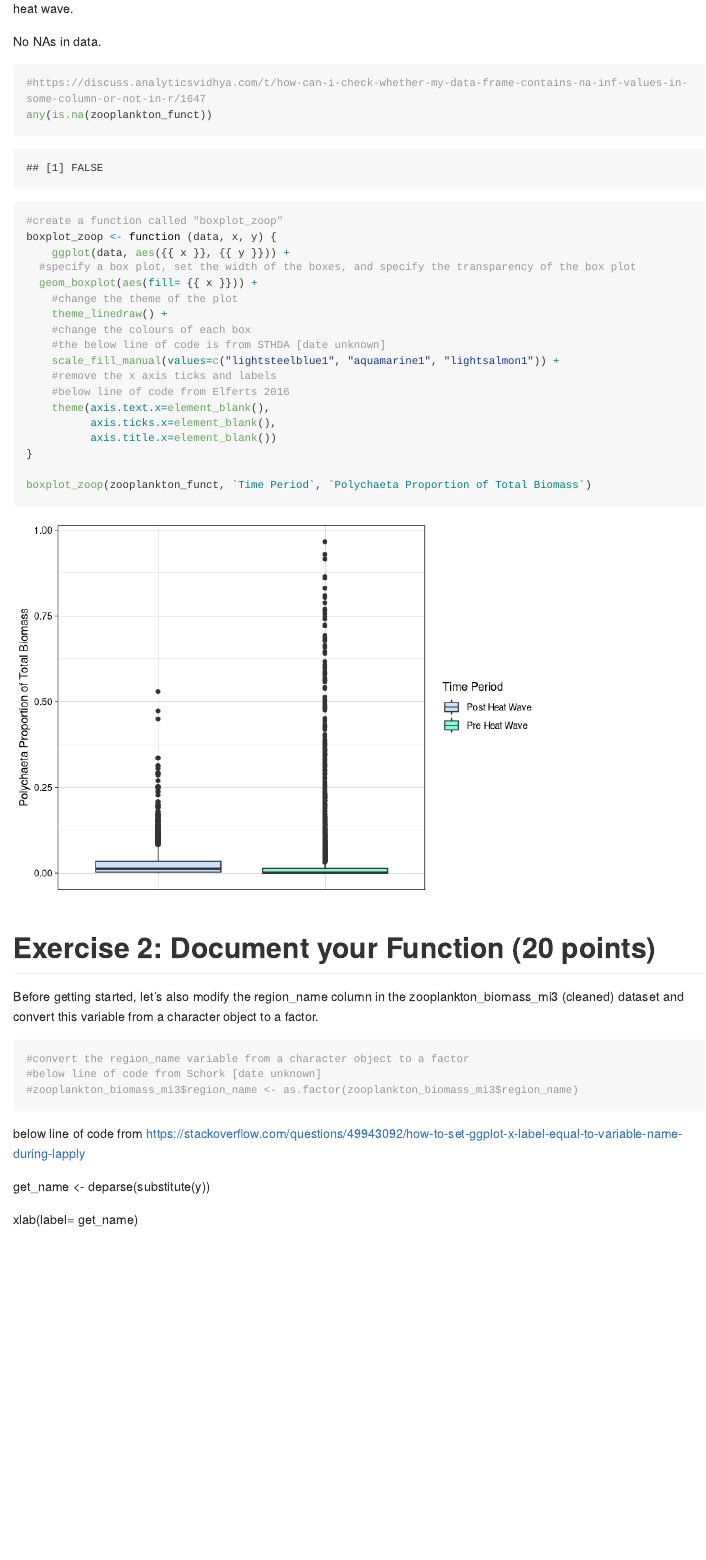
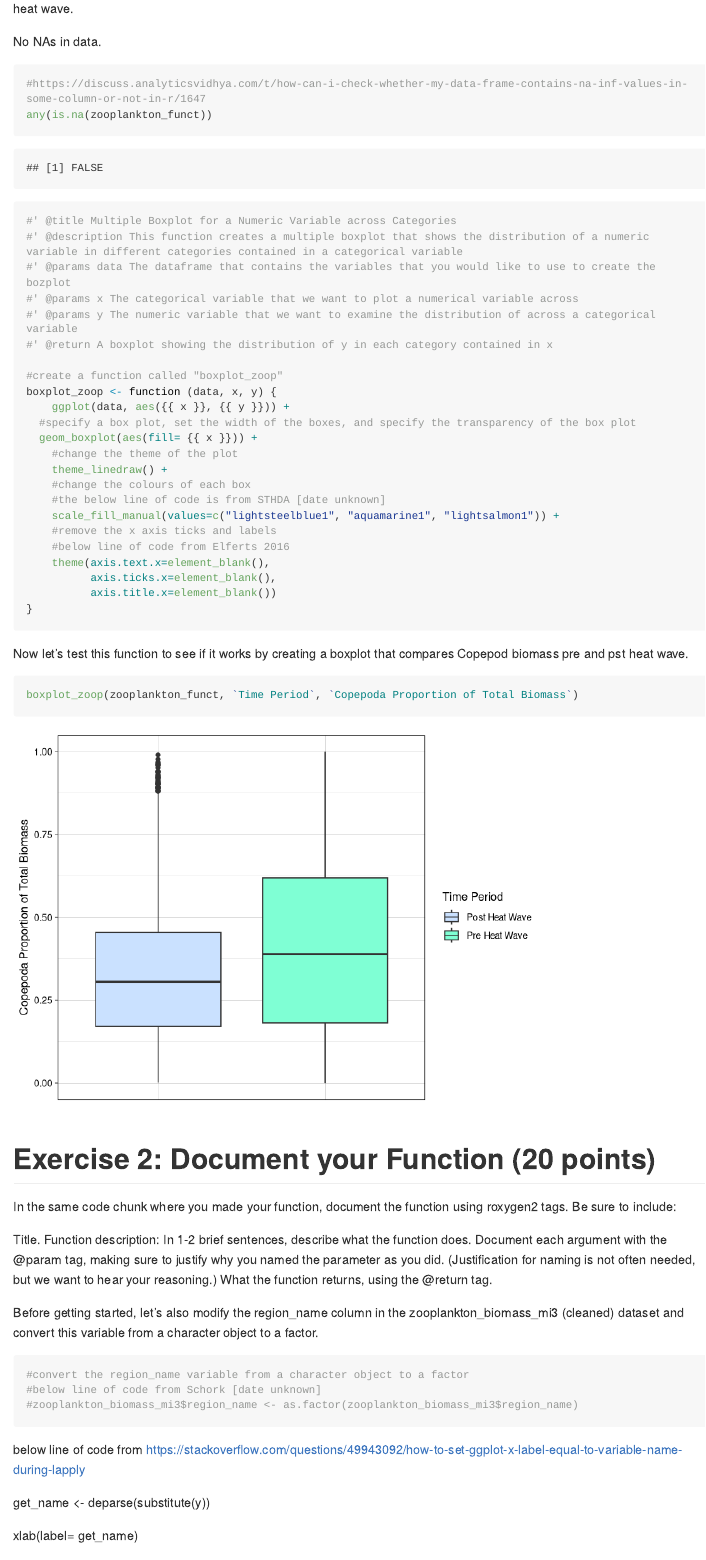
Before and after one commit to stat545ubc-2021/functionsjuliafast, an R Markdown document (assignment_1b.Rmd): the page in a window 1100 px wide, from 3020 px down before the commit and from 3100 px down after it, so that both start at the same text. Rendered offline with R 4.5, knitr and Pandoc, with nearby package versions; long lines of code are wrapped.

Commit message:
Documentedmy function using roxygen2 package

````diff
--- a/assignment_1b.Rmd
+++ b/assignment_1b.Rmd
@@ -99,6 +104,12 @@ any(is.na(zooplankton_funct))
 ```
 
 ```{r}
+#' @title Multiple Boxplot for a Numeric Variable across Categories
+#' @description This function creates a multiple boxplot that shows the distribution of a numeric variable in different categories contained in a categorical variable
+#' @params data The dataframe that contains the variables that you would like to use to create the bozplot
+#' @params x The categorical variable that we want to plot a numerical variable across
+#' @params y The numeric variable that we want to examine the distribution of across a categorical variable
+#' @return A boxplot showing the distribution of y in each category contained in x
 
 #create a function called "boxplot_zoop"
 boxplot_zoop <- function (data, x, y) {
@@ -117,10 +128,32 @@ boxplot_zoop <- function (data, x, y) {
           axis.title.x=element_blank())
 }
 
-boxplot_zoop(zooplankton_funct, `Time Period`, `Polychaeta Proportion of Total Biomass`)
+```
+
+Now let's test this function to see if it works by creating a boxplot that compares Copepod biomass pre and pst heat wave.
+```{r}
+
+boxplot_zoop(zooplankton_funct, `Time Period`, `Copepoda Proportion of Total Biomass`)
+
+
 ```
 
 # Exercise 2: Document your Function (20 points)
+
+In the same code chunk where you made your function, document the function using roxygen2 tags. Be sure to include:
+
+Title.
+Function description: In 1-2 brief sentences, describe what the function does.
+Document each argument with the @param tag, making sure to justify why you named the parameter as you did.
+(Justification for naming is not often needed, but we want to hear your reasoning.)
+What the function returns, using the @return tag.
+
+
+
+
+
+
+
 
 
 
````
Also changed, not shown: assignment_1b.md, assignment_1b_files/figure-gfm/unnamed-chunk-7-1.png (added), assignment_1b.Rmd (13 more changed lines).
